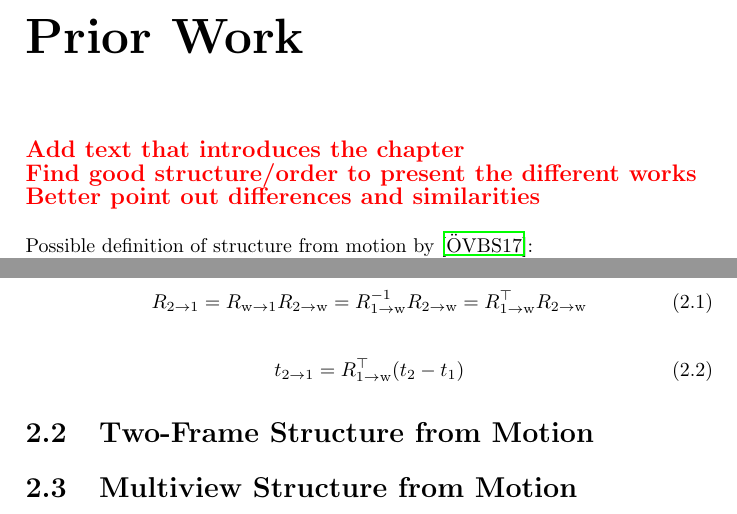
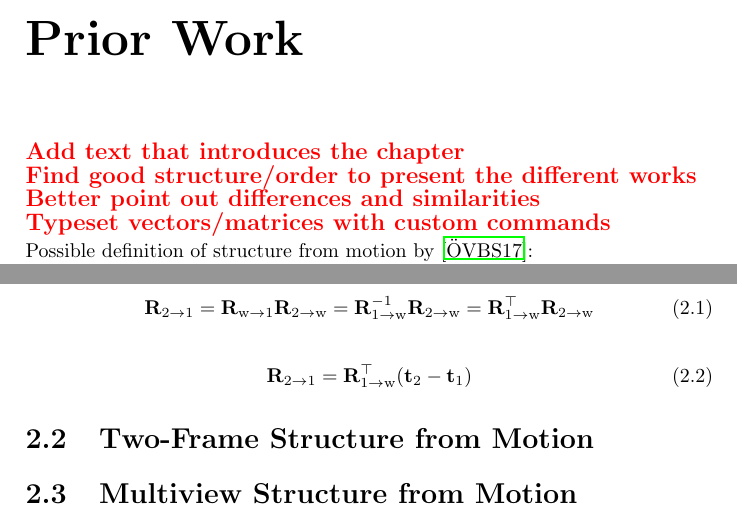
Before and after one commit to awaelchli/master-thesis, a LaTeX thesis (Document/main.tex, which reads Document/Chapters/Introduction.tex, Document/Chapters/Prior-Work.tex): two parts of pages 4 and 12 of 18, joined at a grey line, cut so that both start at the same text. Compiled offline with pdfLaTeX.

Commit message:
commands to typset matrices/vectors

```diff
--- a/Document/Chapters/Introduction.tex
+++ b/Document/Chapters/Introduction.tex
@@ -3,13 +3,13 @@
 	\section{Relative Camera Pose}
 		Equations to transform pose in world coordinates to relative pose with respect to the coordinate frame of the first camera.
 		\begin{equation}
-			R_{2 \rightarrow 1} = R_{\text{w} \rightarrow 1} R_{2 \rightarrow \text{w}}
-								= R_{1 \rightarrow \text{w}}^{-1} R_{2 \rightarrow \text{w}}
-								= R_{1 \rightarrow \text{w}}^{\top} R_{2 \rightarrow \text{w}}
+			\matr{R}_{2 \rightarrow 1} 	= \matr{R}_{\text{w} \rightarrow 1} \matr{R}_{2 \rightarrow \text{w}}
+										= \matr{R}_{1 \rightarrow \text{w}}^{-1} \matr{R}_{2 \rightarrow \text{w}}
+										= \matr{R}_{1 \rightarrow \text{w}}^{\top} \matr{R}_{2 \rightarrow \text{w}}
 		\end{equation}
 
 		\begin{equation}
-			t_{2 \rightarrow 1} = R_{1 \rightarrow \text{w}}^{\top} (t_2 - t_1)
+			\matr{R}_{2 \rightarrow 1} = \matr{R}_{1 \rightarrow \text{w}}^{\top} (\matr{t}_2 - \matr{t}_1)
 		\end{equation}
 
 	\section{Two-Frame Structure from Motion}
--- a/Document/Chapters/Prior-Work.tex
+++ b/Document/Chapters/Prior-Work.tex
@@ -3,6 +3,7 @@
 	\todo{Add text that introduces the chapter} \\
 	\todo{Find good structure/order to present the different works} \\
 	\todo{Better point out differences and similarities} \\
+	\todo{Typeset vectors/matrices with custom commands}
 
 	\noindent
 	Possible definition of structure from motion by \cite{survey2017}:
--- a/Document/main.tex
+++ b/Document/main.tex
@@ -41,7 +41,10 @@
 \cfoot{}
 
 % Custom commands
-\newcommand\todo[1]{{\large \textbf{\textcolor{red}{#1}}}}
+\newcommand \todo[1]{{\large \textbf{\textcolor{red}{#1}}}}
+\newcommand \const[1]{\mathrm{#1}}
+\newcommand \vectr[1]{\mathbf{#1}}
+\newcommand \matr[1]{\mathbf{#1}}
 
 % Path setup
 \graphicspath{{../Figures/}}
```
Also changed, not shown: Document/main.pdf.
